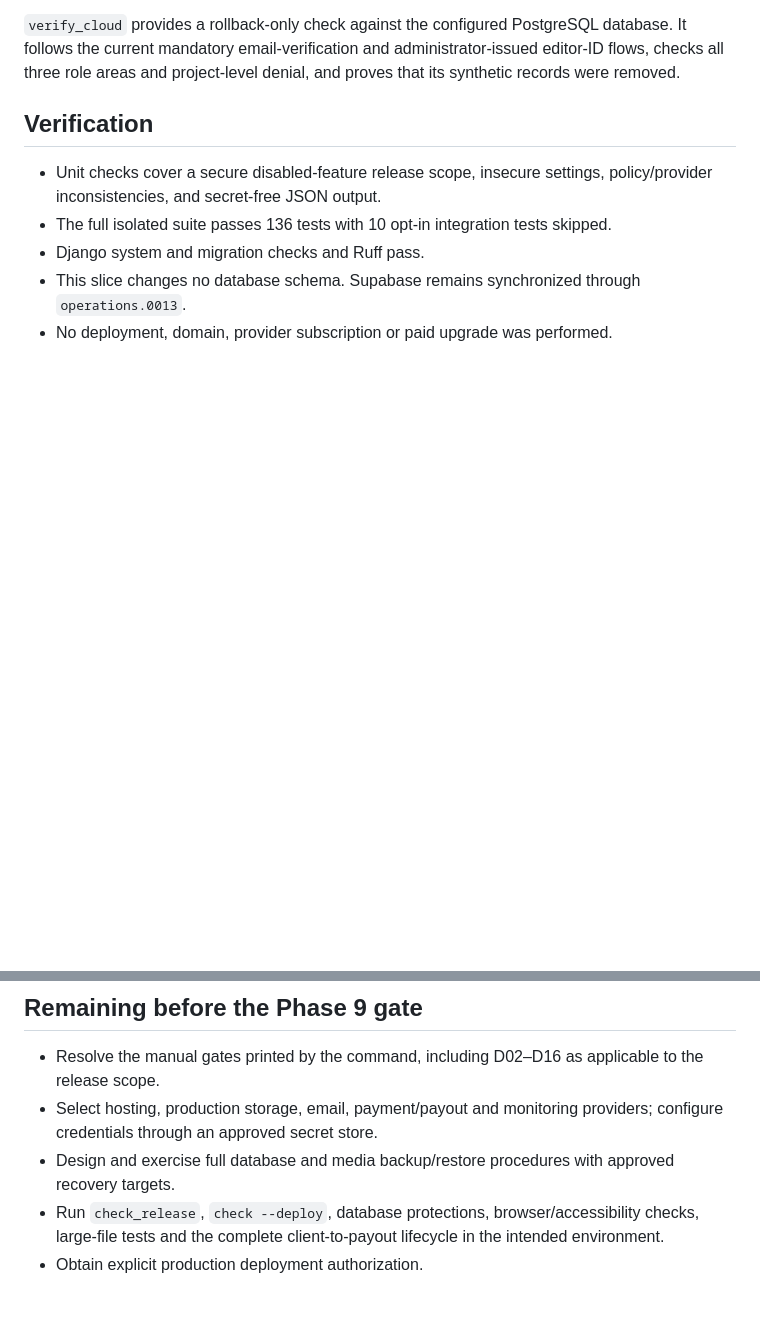
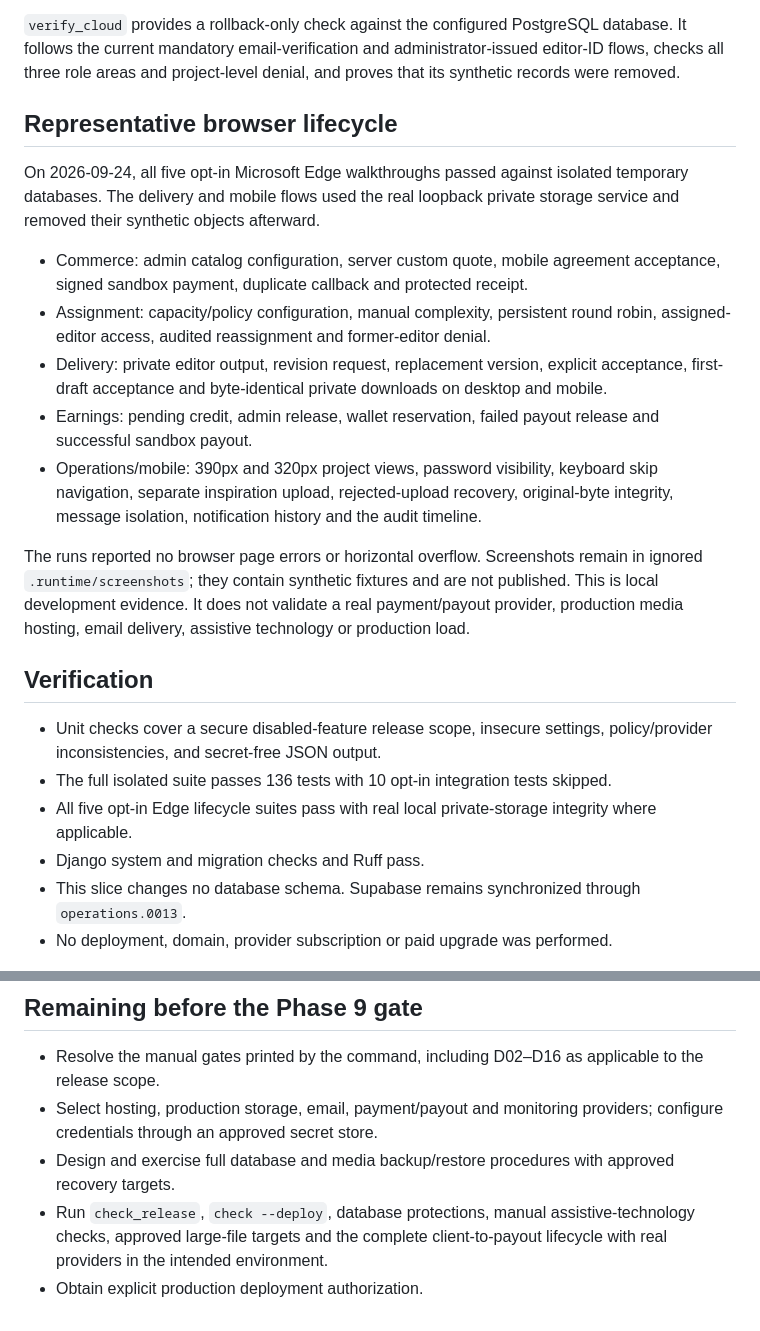
Before and after one commit to Dheeraj1301/VedioOS, a Markdown page: docs/PHASE_9.md, 2 parts joined by grey strips. GitHub-like rendering; blank space fills up the shorter version.

Commit message:
Record full local browser lifecycle evidence

```diff
--- a/docs/PHASE_9.md
+++ b/docs/PHASE_9.md
@@ -60,10 +60,23 @@ These results are evidence that the checker fails closed. They are not a request
 
 `verify_cloud` provides a rollback-only check against the configured PostgreSQL database. It follows the current mandatory email-verification and administrator-issued editor-ID flows, checks all three role areas and project-level denial, and proves that its synthetic records were removed.
 
+## Representative browser lifecycle
+
+On 2026-09-24, all five opt-in Microsoft Edge walkthroughs passed against isolated temporary databases. The delivery and mobile flows used the real loopback private storage service and removed their synthetic objects afterward.
+
+- Commerce: admin catalog configuration, server custom quote, mobile agreement acceptance, signed sandbox payment, duplicate callback and protected receipt.
+- Assignment: capacity/policy configuration, manual complexity, persistent round robin, assigned-editor access, audited reassignment and former-editor denial.
+- Delivery: private editor output, revision request, replacement version, explicit acceptance, first-draft acceptance and byte-identical private downloads on desktop and mobile.
+- Earnings: pending credit, admin release, wallet reservation, failed payout release and successful sandbox payout.
+- Operations/mobile: 390px and 320px project views, password visibility, keyboard skip navigation, separate inspiration upload, rejected-upload recovery, original-byte integrity, message isolation, notification history and the audit timeline.
+
+The runs reported no browser page errors or horizontal overflow. Screenshots remain in ignored `.runtime/screenshots`; they contain synthetic fixtures and are not published. This is local development evidence. It does not validate a real payment/payout provider, production media hosting, email delivery, assistive technology or production load.
+
 ## Verification
 
 - Unit checks cover a secure disabled-feature release scope, insecure settings, policy/provider inconsistencies, and secret-free JSON output.
 - The full isolated suite passes 136 tests with 10 opt-in integration tests skipped.
+- All five opt-in Edge lifecycle suites pass with real local private-storage integrity where applicable.
 - Django system and migration checks and Ruff pass.
 - This slice changes no database schema. Supabase remains synchronized through `operations.0013`.
 - No deployment, domain, provider subscription or paid upgrade was performed.
@@ -73,5 +86,5 @@ These results are evidence that the checker fails closed. They are not a request
 - Resolve the manual gates printed by the command, including D02–D16 as applicable to the release scope.
 - Select hosting, production storage, email, payment/payout and monitoring providers; configure credentials through an approved secret store.
 - Design and exercise full database and media backup/restore procedures with approved recovery targets.
-- Run `check_release`, `check --deploy`, database protections, browser/accessibility checks, large-file tests and the complete client-to-payout lifecycle in the intended environment.
+- Run `check_release`, `check --deploy`, database protections, manual assistive-technology checks, approved large-file targets and the complete client-to-payout lifecycle with real providers in the intended environment.
 - Obtain explicit production deployment authorization.
```
Also changed, not shown: docs/ROADMAP.md (+1 -1 lines).
